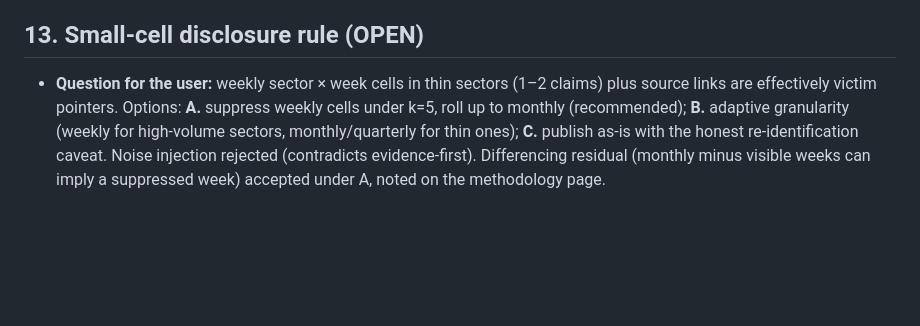
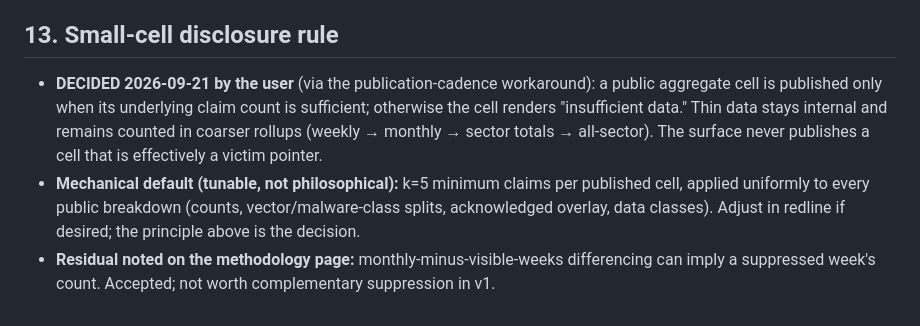
Before and after one commit to neilweitzel/xevents, a Markdown page: docs/open-decisions.md, the part around the change. Drawn GitHub-style; blank space fills up the shorter version.

Commit message:
docs: record decision #13 — small-cell disclosure rule

```diff
--- a/docs/open-decisions.md
+++ b/docs/open-decisions.md
@@ -168,13 +168,19 @@ call get added here; nothing here is ever resolved by assumption.
   (freshness SLOs: public aggregates stale after 2 weeks, internal
   rollups stale after 2 days).
 
-## 13. Small-cell disclosure rule (OPEN)
+## 13. Small-cell disclosure rule
 
-- **Question for the user:** weekly sector × week cells in thin sectors
-  (1–2 claims) plus source links are effectively victim pointers. Options:
-  **A.** suppress weekly cells under k=5, roll up to monthly (recommended);
-  **B.** adaptive granularity (weekly for high-volume sectors,
-  monthly/quarterly for thin ones); **C.** publish as-is with the honest
-  re-identification caveat. Noise injection rejected (contradicts
-  evidence-first). Differencing residual (monthly minus visible weeks can
-  imply a suppressed week) accepted under A, noted on the methodology page.
+- **DECIDED 2026-09-21 by the user** (via the publication-cadence
+  workaround): a public aggregate cell is published only when its
+  underlying claim count is sufficient; otherwise the cell renders
+  "insufficient data." Thin data stays internal and remains counted in
+  coarser rollups (weekly → monthly → sector totals → all-sector). The
+  surface never publishes a cell that is effectively a victim pointer.
+- **Mechanical default (tunable, not philosophical):** k=5 minimum claims
+  per published cell, applied uniformly to every public breakdown
+  (counts, vector/malware-class splits, acknowledged overlay, data
+  classes). Adjust in redline if desired; the principle above is the
+  decision.
+- **Residual noted on the methodology page:** monthly-minus-visible-weeks
+  differencing can imply a suppressed week's count. Accepted; not worth
+  complementary suppression in v1.
```
Also changed, not shown: docs/dashboard-spec.md (+6 -5 lines), docs/mvp-scope.md (+2 -2 lines).
